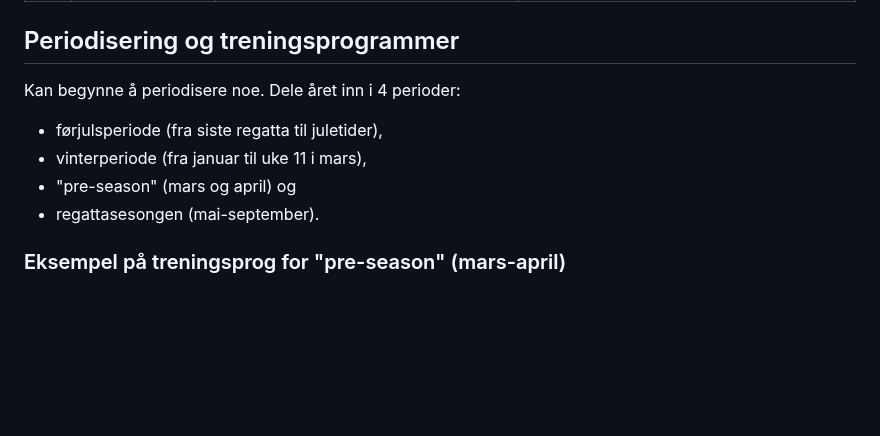
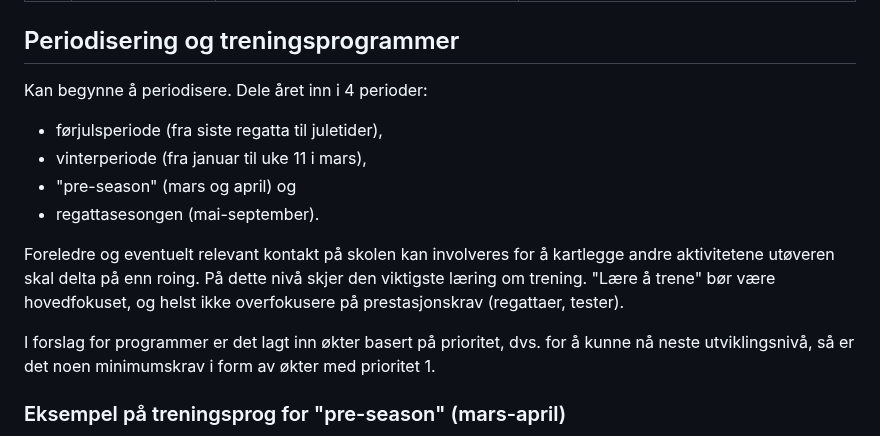
Before and after one commit to digitnow/rodata, a Markdown page: TRENINGSNIVA-3.md, the part around the change. Rendered like a GitHub page; blank space fills up the shorter version.

Commit message:
Update TRENINGSNIVA-3.md
prioritet, skole, foreldre

```diff
--- a/TRENINGSNIVA-3.md
+++ b/TRENINGSNIVA-3.md
@@ -16,11 +16,15 @@ Dette er hovedperioden i en roers utvikling og den vil være avgjørende om roer
 |🟢| Etos<sup>etos</sup> og adferd | Tar ansvar for egen trening og gjøremål i klubben. Etterstreber et "radiator"-adferd (i motsetning til et "sluk"-adferd).|
 
 ## Periodisering og treningsprogrammer
-Kan begynne å periodisere noe. Dele året inn i 4 perioder:
+Kan begynne å periodisere. Dele året inn i 4 perioder:
 - førjulsperiode (fra siste regatta til juletider),
 - vinterperiode (fra januar til uke 11 i mars),
 - "pre-season" (mars og april) og
 - regattasesongen (mai-september).
+
+Foreledre og eventuelt relevant kontakt på skolen kan involveres for å kartlegge andre aktivitetene utøveren skal delta på enn roing. På dette nivå skjer den viktigste læring om trening. "Lære å trene" bør være hovedfokuset, og helst ikke overfokusere på prestasjonskrav (regattaer, tester).
+
+I forslag for programmer er det lagt inn økter basert på prioritet, dvs. for å kunne nå neste utviklingsnivå, så er det noen minimumskrav i form av økter med prioritet 1.
 
 ### Eksempel på treningsprog for "pre-season" (mars-april)
 ![TP nivå 2 pre-season](https://github.com/digitnow/rodata/blob/main/docs/images/olafs-preseason-U17.png?raw=true)
```
